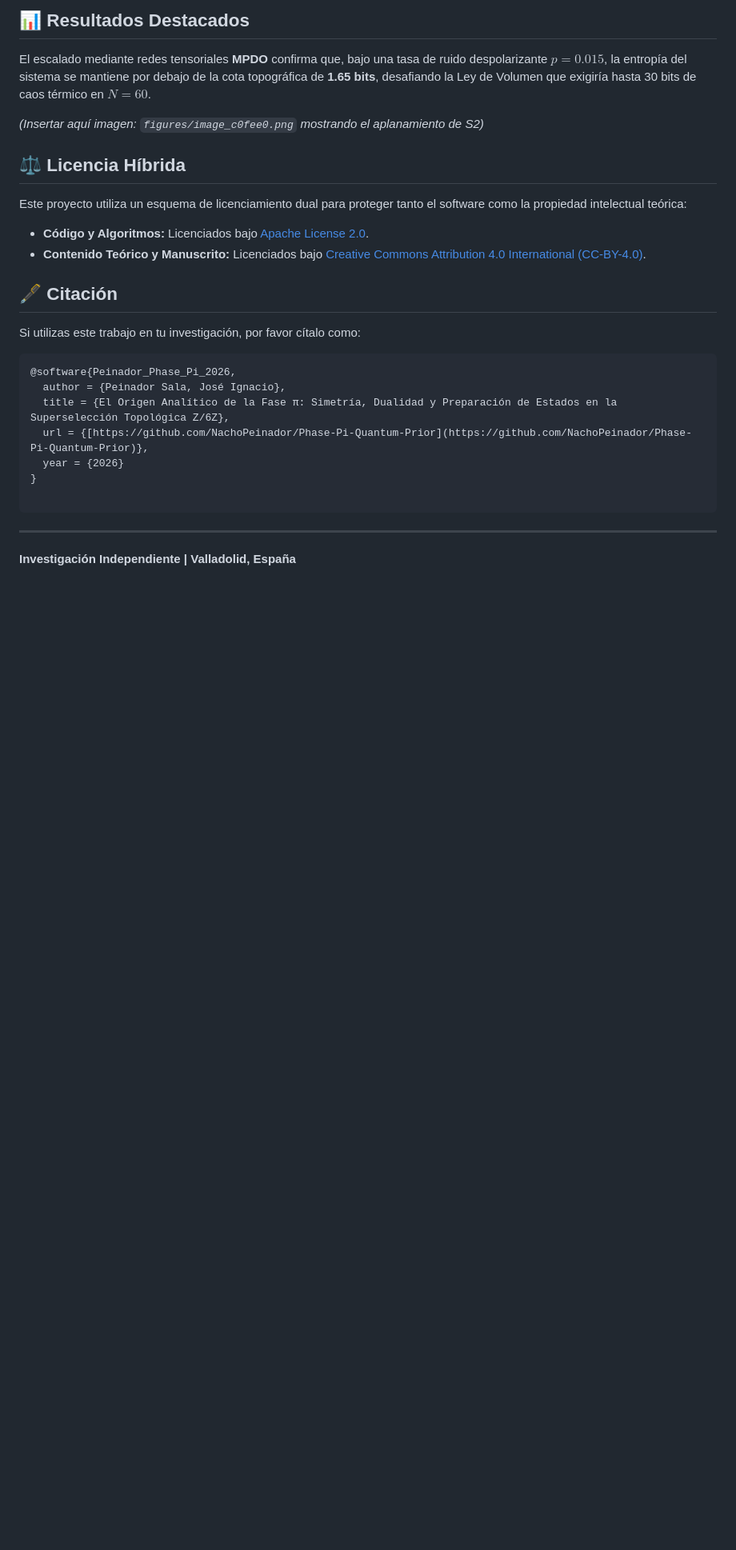
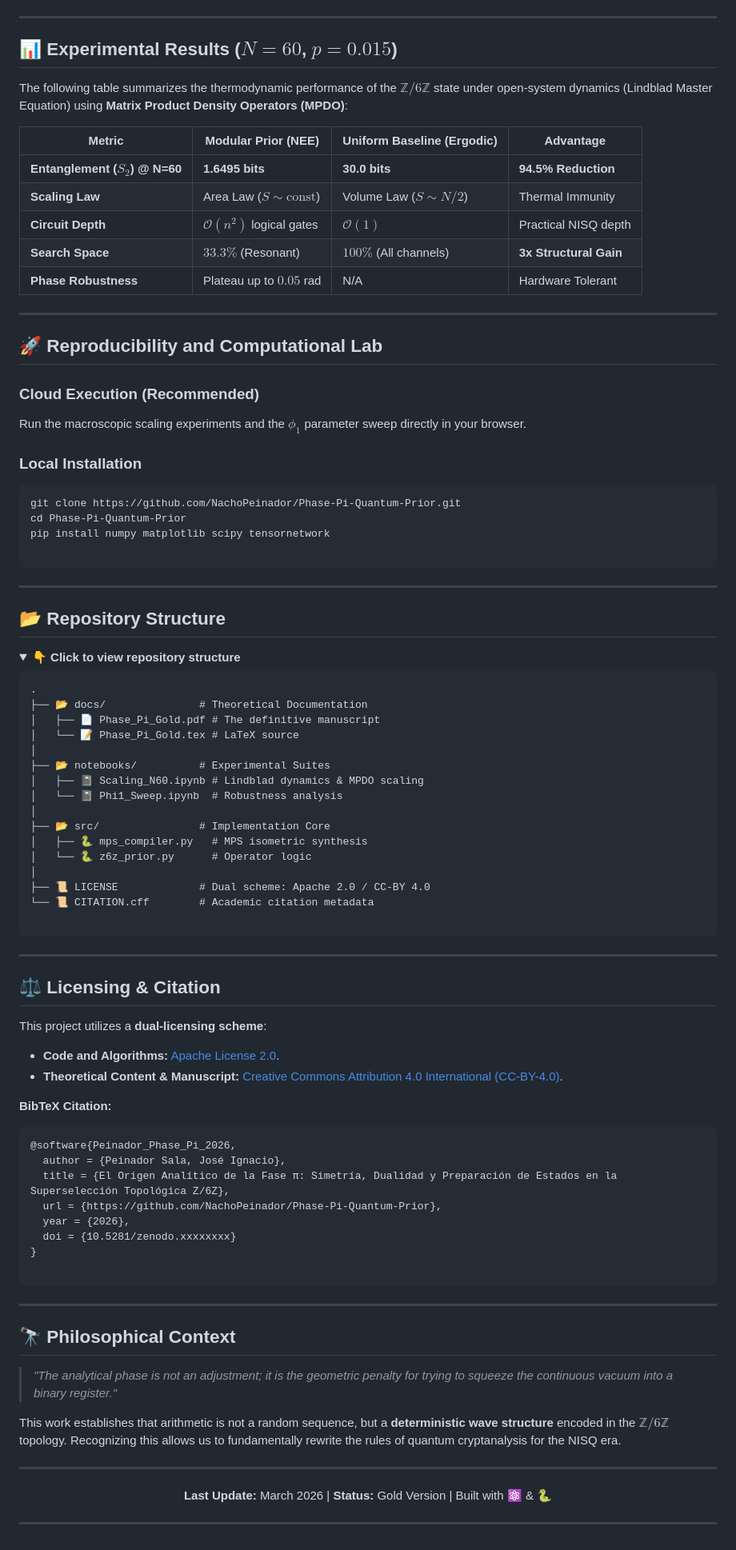
Before and after one commit to NachoPeinador/Phase-Pi-Quantum-Prior, a Markdown page: README.md, the part around one of its changes. Shown at 80% size. Drawn GitHub-style; folded sections open; blank space fills up the shorter version.

````diff
--- a/README.md
+++ b/README.md
@@ -43,33 +57,101 @@ Phase-Pi-Quantum-Prior/
 
 ```
 
-## 📊 Resultados Destacados
+---
 
-El escalado mediante redes tensoriales **MPDO** confirma que, bajo una tasa de ruido despolarizante $p=0.015$, la entropía del sistema se mantiene por debajo de la cota topográfica de **1.65 bits**, desafiando la Ley de Volumen que exigiría hasta 30 bits de caos térmico en $N=60$.
+## 📊 Experimental Results ($N=60$, $p=0.015$)
 
-*(Insertar aquí imagen: `figures/image_c0fee0.png` mostrando el aplanamiento de S2)*
+The following table summarizes the thermodynamic performance of the $\mathbb{Z}/6\mathbb{Z}$ state under open-system dynamics (Lindblad Master Equation) using **Matrix Product Density Operators (MPDO)**:
 
-## ⚖️ Licencia Híbrida
+| Metric | Modular Prior (NEE) | Uniform Baseline (Ergodic) | Advantage |
+| --- | --- | --- | --- |
+| **Entanglement ($S_2$) @ N=60** | **1.6495 bits** | **30.0 bits** | **94.5% Reduction** |
+| **Scaling Law** | Area Law ($S \sim \text{const}$) | Volume Law ($S \sim N/2$) | Thermal Immunity |
+| **Circuit Depth** | $\mathcal{O}(n^2)$ logical gates | $\mathcal{O}(1)$ | Practical NISQ depth |
+| **Search Space** | $33.3\%$ (Resonant) | $100\%$ (All channels) | **3x Structural Gain** |
+| **Phase Robustness** | Plateau up to $0.05$ rad | N/A | Hardware Tolerant |
 
-Este proyecto utiliza un esquema de licenciamiento dual para proteger tanto el software como la propiedad intelectual teórica:
+---
 
-* **Código y Algoritmos:** Licenciados bajo [Apache License 2.0](https://www.google.com/search?q=LICENSE).
-* **Contenido Teórico y Manuscrito:** Licenciados bajo [Creative Commons Attribution 4.0 International (CC-BY-4.0)](https://creativecommons.org/licenses/by/4.0/).
+## 🚀 Reproducibility and Computational Lab
 
-## 🖋️ Citación
+### Cloud Execution (Recommended)
 
-Si utilizas este trabajo en tu investigación, por favor cítalo como:
+Run the macroscopic scaling experiments and the $\phi_1$ parameter sweep directly in your browser.
+
+### Local Installation
+
+```bash
+git clone https://github.com/NachoPeinador/Phase-Pi-Quantum-Prior.git
+cd Phase-Pi-Quantum-Prior
+pip install numpy matplotlib scipy tensornetwork
+
+```
+
+---
+
+## 📂 Repository Structure
+
+<details>
+<summary><strong>👇 Click to view repository structure</strong></summary>
+
+```text
+.
+├── 📂 docs/               # Theoretical Documentation
+│   ├── 📄 Phase_Pi_Gold.pdf # The definitive manuscript
+│   └── 📝 Phase_Pi_Gold.tex # LaTeX source
+│
+├── 📂 notebooks/          # Experimental Suites
+│   ├── 📓 Scaling_N60.ipynb # Lindblad dynamics & MPDO scaling
+│   └── 📓 Phi1_Sweep.ipynb  # Robustness analysis
+│
+├── 📂 src/                # Implementation Core
+│   ├── 🐍 mps_compiler.py   # MPS isometric synthesis
+│   └── 🐍 z6z_prior.py      # Operator logic
+│
+├── 📜 LICENSE             # Dual scheme: Apache 2.0 / CC-BY 4.0
+└── 📜 CITATION.cff        # Academic citation metadata
+
+```
+
+</details>
+
+---
+
+## ⚖️ Licensing & Citation
+
+This project utilizes a **dual-licensing scheme**:
+
+* **Code and Algorithms:** [Apache License 2.0](https://www.google.com/search?q=LICENSE).
+* **Theoretical Content & Manuscript:** [Creative Commons Attribution 4.0 International (CC-BY-4.0)](https://www.google.com/search?q=https://creativecommons.org/licenses/by/4.0/).
+
+**BibTeX Citation:**
 
 ```bibtex
 @software{Peinador_Phase_Pi_2026,
   author = {Peinador Sala, José Ignacio},
   title = {El Origen Analítico de la Fase π: Simetría, Dualidad y Preparación de Estados en la Superselección Topológica Z/6Z},
-  url = {[https://github.com/NachoPeinador/Phase-Pi-Quantum-Prior](https://github.com/NachoPeinador/Phase-Pi-Quantum-Prior)},
-  year = {2026}
+  url = {https://github.com/NachoPeinador/Phase-Pi-Quantum-Prior},
+  year = {2026},
+  doi = {10.5281/zenodo.xxxxxxxx}
 }
 
 ```
 
 ---
 
-**Investigación Independiente | Valladolid, España**
+## 🔭 Philosophical Context
+
+> *"The analytical phase is not an adjustment; it is the geometric penalty for trying to squeeze the continuous vacuum into a binary register."*
+
+This work establishes that arithmetic is not a random sequence, but a **deterministic wave structure** encoded in the $\mathbb{Z}/6\mathbb{Z}$ topology. Recognizing this allows us to fundamentally rewrite the rules of quantum cryptanalysis for the NISQ era.
+
+---
+
+<div align="center">
+
+**Last Update:** March 2026 | **Status:** Gold Version | Built with ⚛️ & 🐍
+
+</div>
+
+---
````
Also changed, not shown: other parts of README.md (+43 -29 lines).
